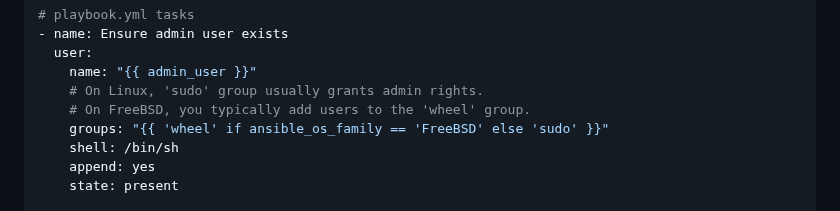
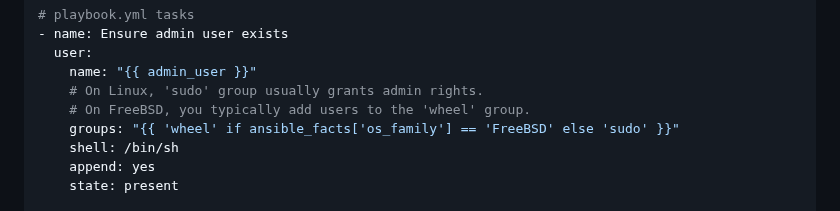
Before and after one commit to d3ep0ps/d3ep0ps.github.io, a Markdown page: posts/part1.ansible_ssh.md, the part around the change. Rendered like a GitHub page.

```diff
--- a/posts/part1.ansible_ssh.md
+++ b/posts/part1.ansible_ssh.md
@@ -118,7 +118,7 @@ admin_ssh_pub_key: "ssh-ed25519 AAAAC3NzaC1lZDI1NTE5AAAAI..."
     name: "{{ admin_user }}"
     # On Linux, 'sudo' group usually grants admin rights.
     # On FreeBSD, you typically add users to the 'wheel' group.
-    groups: "{{ 'wheel' if ansible_os_family == 'FreeBSD' else 'sudo' }}"
+    groups: "{{ 'wheel' if ansible_facts['os_family'] == 'FreeBSD' else 'sudo' }}"
     shell: /bin/sh
     append: yes
     state: present
```
Also changed, not shown: posts/part1.ansible_ssh.ua.md (+1 -1 lines), posts/vps.ua.md (+4 -4 lines).
